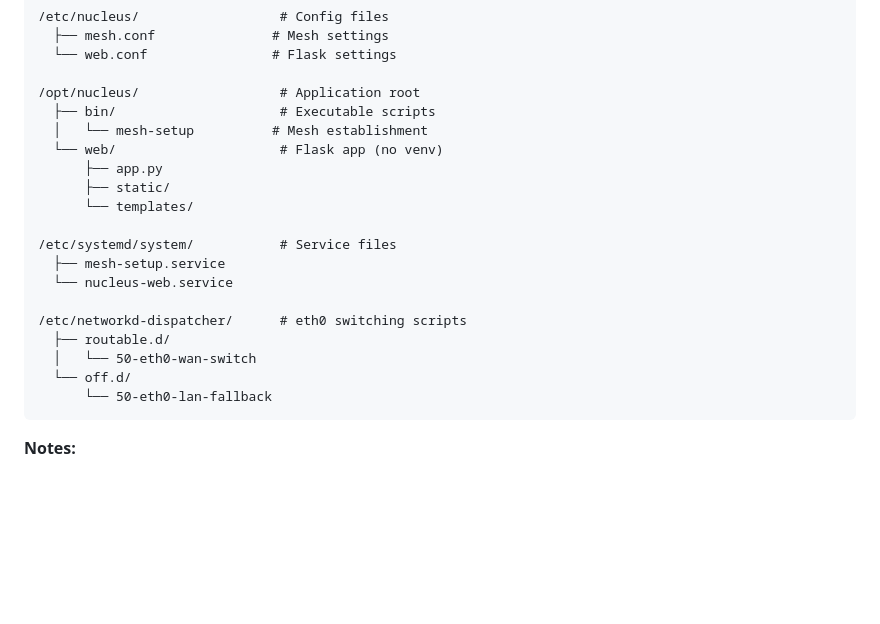
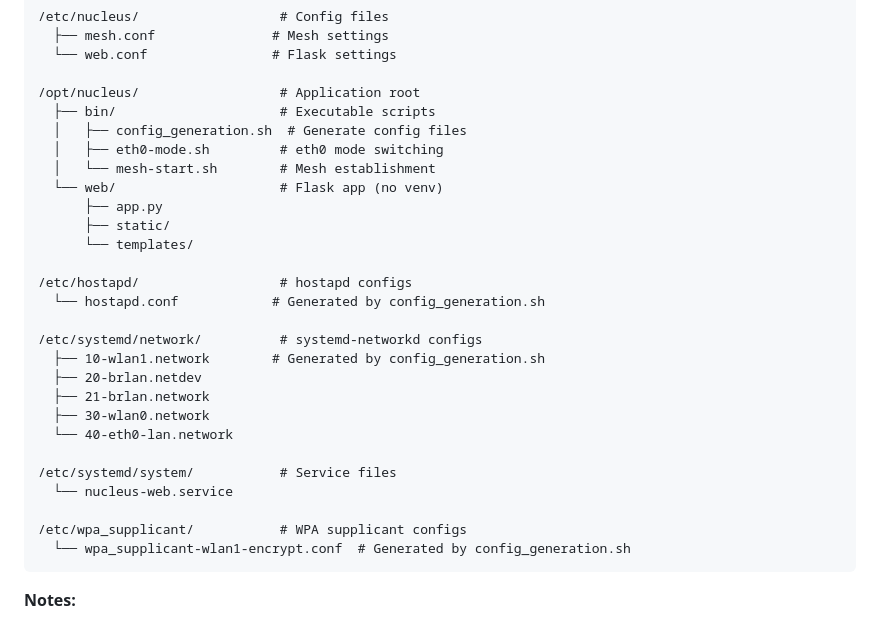
Before and after one commit to Natak-Mesh/Nucleus_V1, a Markdown page: docs/babel_smc.md, the part around one of its changes. Drawn GitHub-style; blank space fills up the shorter version.

````diff
--- a/docs/babel_smc.md
+++ b/docs/babel_smc.md
@@ -163,21 +200,29 @@ Filesystem Structure
 
 /opt/nucleus/                  # Application root
   ├── bin/                     # Executable scripts
-  │   └── mesh-setup          # Mesh establishment
+  │   ├── config_generation.sh  # Generate config files
+  │   ├── eth0-mode.sh         # eth0 mode switching
+  │   └── mesh-start.sh        # Mesh establishment
   └── web/                     # Flask app (no venv)
       ├── app.py
       ├── static/
       └── templates/
 
+/etc/hostapd/                  # hostapd configs
+  └── hostapd.conf            # Generated by config_generation.sh
+
+/etc/systemd/network/          # systemd-networkd configs
+  ├── 10-wlan1.network        # Generated by config_generation.sh
+  ├── 20-brlan.netdev
+  ├── 21-brlan.network
+  ├── 30-wlan0.network
+  └── 40-eth0-lan.network
+
 /etc/systemd/system/           # Service files
-  ├── mesh-setup.service
   └── nucleus-web.service
 
-/etc/networkd-dispatcher/      # eth0 switching scripts
-  ├── routable.d/
-  │   └── 50-eth0-wan-switch
-  └── off.d/
-      └── 50-eth0-lan-fallback
+/etc/wpa_supplicant/           # WPA supplicant configs
+  └── wpa_supplicant-wlan1-encrypt.conf  # Generated by config_generation.sh
 ```
 
 **Notes:**
````
Also changed, not shown: other parts of docs/babel_smc.md (+89 -52 lines).
